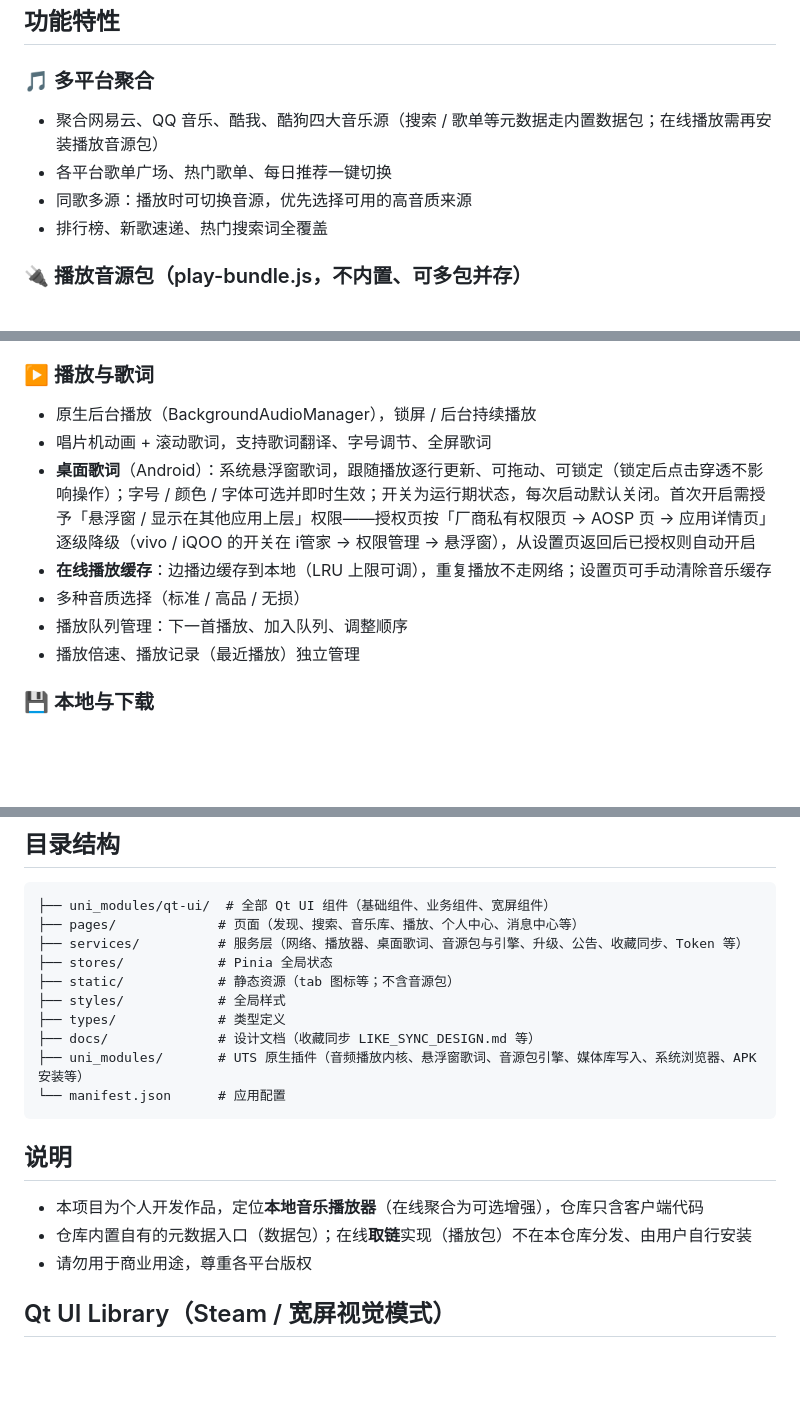
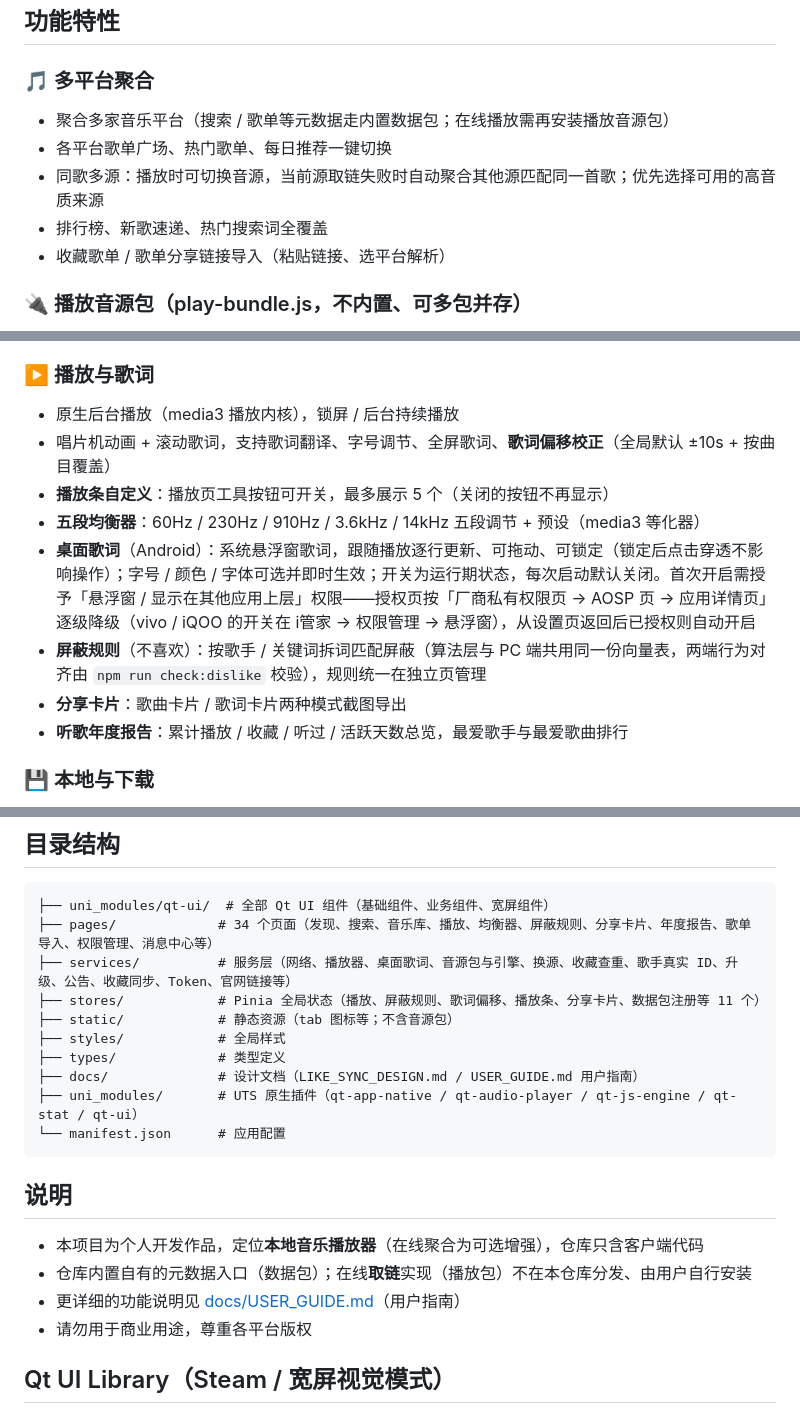
Before and after one commit to barry130/qt-uniappx, a Markdown page: README.md, 3 parts joined by grey strips. Rendered like a GitHub page; blank space fills up the shorter version.

Commit message:
docs(readme): 更新功能清单与目录结构，音源名改中性表述
- 首页与多平台聚合区不再点名具体音源平台，改「多家音源平台」中性表述
- 播放内核 BackgroundAudioManager → media3（qt-audio-player）
- 播放与歌词区补：五段均衡器、播放条自定义（上限 5）、歌词偏移、屏蔽规则（不喜欢）、分享卡片、听歌年度报告
- 收藏与同步补「同名不同源」查重；应用服务补首屏守卫、官网链接单一来源、权限管理页
- 原生能力改 qt-app-native（媒体库写入已并入）、补 qt-stat；目录结构补 34 页面 / 34 服务 / 11 store
- 说明区补 USER_GUIDE.md 用户指南链接

````diff
--- a/README.md
+++ b/README.md
@@ -13,10 +13,11 @@
 ## 功能特性
 
 ### 🎵 多平台聚合
-- 聚合网易云、QQ 音乐、酷我、酷狗四大音乐源（搜索 / 歌单等元数据走内置数据包；在线播放需再安装播放音源包）
+- 聚合多家音乐平台（搜索 / 歌单等元数据走内置数据包；在线播放需再安装播放音源包）
 - 各平台歌单广场、热门歌单、每日推荐一键切换
-- 同歌多源：播放时可切换音源，优先选择可用的高音质来源
+- 同歌多源：播放时可切换音源，当前源取链失败时自动聚合其他源匹配同一首歌；优先选择可用的高音质来源
 - 排行榜、新歌速递、热门搜索词全覆盖
+- 收藏歌单 / 歌单分享链接导入（粘贴链接、选平台解析）
 
 ### 🔌 播放音源包（play-bundle.js，不内置、可多包并存）
 - 在线取链逻辑独立成「播放包」，由安卓端本地引擎（系统 WebView V8）执行；与 PC 端共用同一份产物，接口失效不发版即可修复。搜索 / 歌词 / 封面等元数据入口在**内置数据包**（meta-bundle.js，官方单版本）里，不随播放包变动
@@ -25,13 +26,14 @@
 - 首页在未安装播放包时显示安装引导；在线播放取链时若无生效包，弹窗引导去设置安装
 
 ### ▶️ 播放与歌词
-- 原生后台播放（BackgroundAudioManager），锁屏 / 后台持续播放
-- 唱片机动画 + 滚动歌词，支持歌词翻译、字号调节、全屏歌词
+- 原生后台播放（media3 播放内核），锁屏 / 后台持续播放
+- 唱片机动画 + 滚动歌词，支持歌词翻译、字号调节、全屏歌词、**歌词偏移校正**（全局默认 ±10s + 按曲目覆盖）
+- **播放条自定义**：播放页工具按钮可开关，最多展示 5 个（关闭的按钮不再显示）
+- **五段均衡器**：60Hz / 230Hz / 910Hz / 3.6kHz / 14kHz 五段调节 + 预设（media3 等化器）
 - **桌面歌词**（Android）：系统悬浮窗歌词，跟随播放逐行更新、可拖动、可锁定（锁定后点击穿透不影响操作）；字号 / 颜色 / 字体可选并即时生效；开关为运行期状态，每次启动默认关闭。首次开启需授予「悬浮窗 / 显示在其他应用上层」权限——授权页按「厂商私有权限页 → AOSP 页 → 应用详情页」逐级降级（vivo / iQOO 的开关在 i管家 → 权限管理 → 悬浮窗），从设置页返回后已授权则自动开启
-- **在线播放缓存**：边播边缓存到本地（LRU 上限可调），重复播放不走网络；设置页可手动清除音乐缓存
-- 多种音质选择（标准 / 高品 / 无损）
-- 播放队列管理：下一首播放、加入队列、调整顺序
-- 播放倍速、播放记录（最近播放）独立管理
+- **屏蔽规则**（不喜欢）：按歌手 / 关键词拆词匹配屏蔽（算法层与 PC 端共用同一份向量表，两端行为对齐由 `npm run check:dislike` 校验），规则统一在独立页管理
+- **分享卡片**：歌曲卡片 / 歌词卡片两种模式截图导出
+- **听歌年度报告**：累计播放 / 收藏 / 听过 / 活跃天数总览，最爱歌手与最爱歌曲排行
 
 ### 💾 本地与下载
 - 歌曲下载到本地离线播放，下载进度实时显示
@@ -113,14 +117,14 @@ API 基地址在 `services/config.ts` 中按 dev / prod 分离管理：
 
 ```
 ├── uni_modules/qt-ui/  # 全部 Qt UI 组件（基础组件、业务组件、宽屏组件）
-├── pages/             # 页面（发现、搜索、音乐库、播放、个人中心、消息中心等）
-├── services/          # 服务层（网络、播放器、桌面歌词、音源包与引擎、升级、公告、收藏同步、Token 等）
-├── stores/            # Pinia 全局状态
+├── pages/             # 34 个页面（发现、搜索、音乐库、播放、均衡器、屏蔽规则、分享卡片、年度报告、歌单导入、权限管理、消息中心等）
+├── services/          # 服务层（网络、播放器、桌面歌词、音源包与引擎、换源、收藏查重、歌手真实 ID、升级、公告、收藏同步、Token、官网链接等）
+├── stores/            # Pinia 全局状态（播放、屏蔽规则、歌词偏移、播放条、分享卡片、数据包注册等 11 个）
 ├── static/            # 静态资源（tab 图标等；不含音源包）
 ├── styles/            # 全局样式
 ├── types/             # 类型定义
-├── docs/              # 设计文档（收藏同步 LIKE_SYNC_DESIGN.md 等）
-├── uni_modules/       # UTS 原生插件（音频播放内核、悬浮窗歌词、音源包引擎、媒体库写入、系统浏览器、APK 安装等）
+├── docs/              # 设计文档（LIKE_SYNC_DESIGN.md / USER_GUIDE.md 用户指南）
+├── uni_modules/       # UTS 原生插件（qt-app-native / qt-audio-player / qt-js-engine / qt-stat / qt-ui）
 └── manifest.json      # 应用配置
 ```
 
@@ -128,6 +132,7 @@ API 基地址在 `services/config.ts` 中按 dev / prod 分离管理：
 
 - 本项目为个人开发作品，定位**本地音乐播放器**（在线聚合为可选增强），仓库只含客户端代码
 - 仓库内置自有的元数据入口（数据包）；在线**取链**实现（播放包）不在本仓库分发、由用户自行安装
+- 更详细的功能说明见 [docs/USER_GUIDE.md](docs/USER_GUIDE.md)（用户指南）
 - 请勿用于商业用途，尊重各平台版权
 
 ## Qt UI Library（Steam / 宽屏视觉模式）
````
Also changed, not shown: other parts of README.md (+6 -4 lines).
